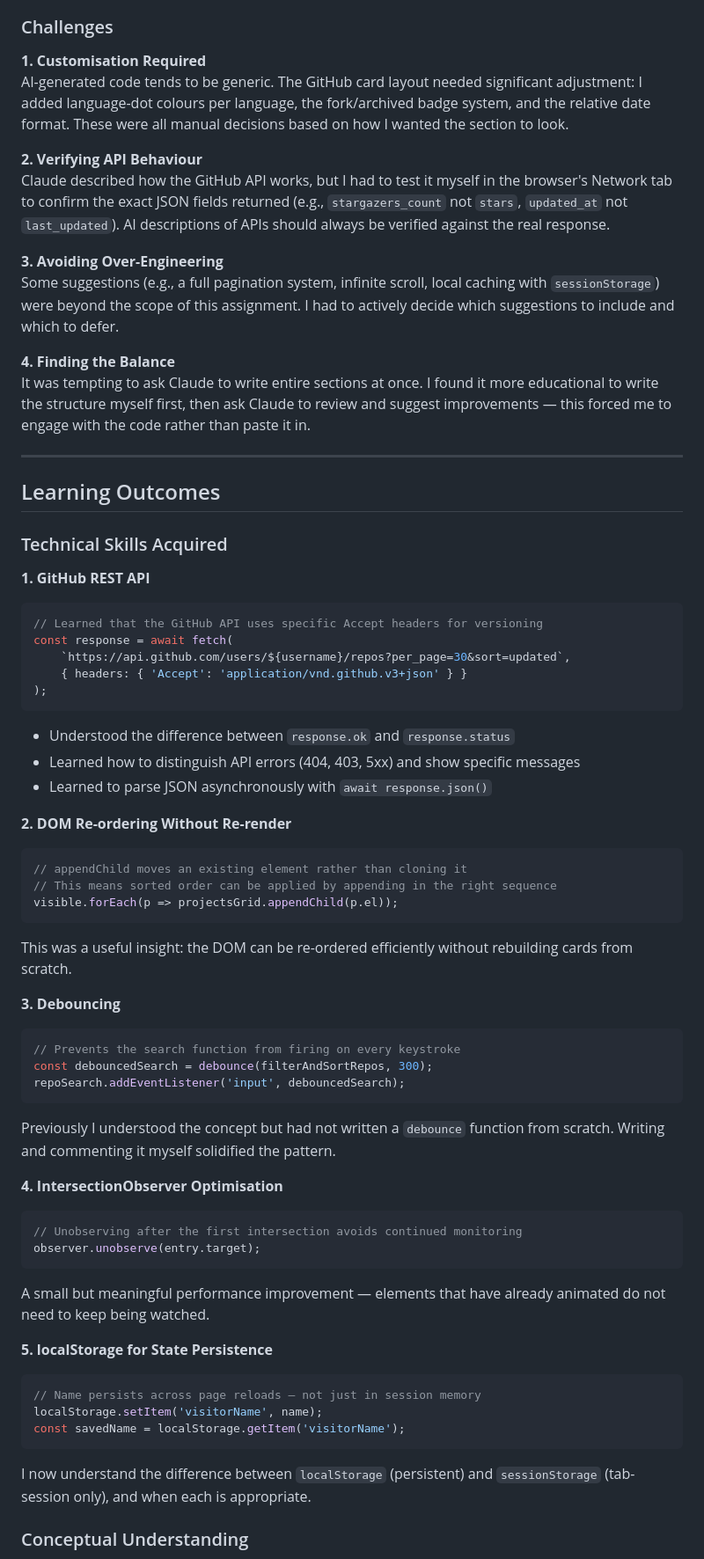
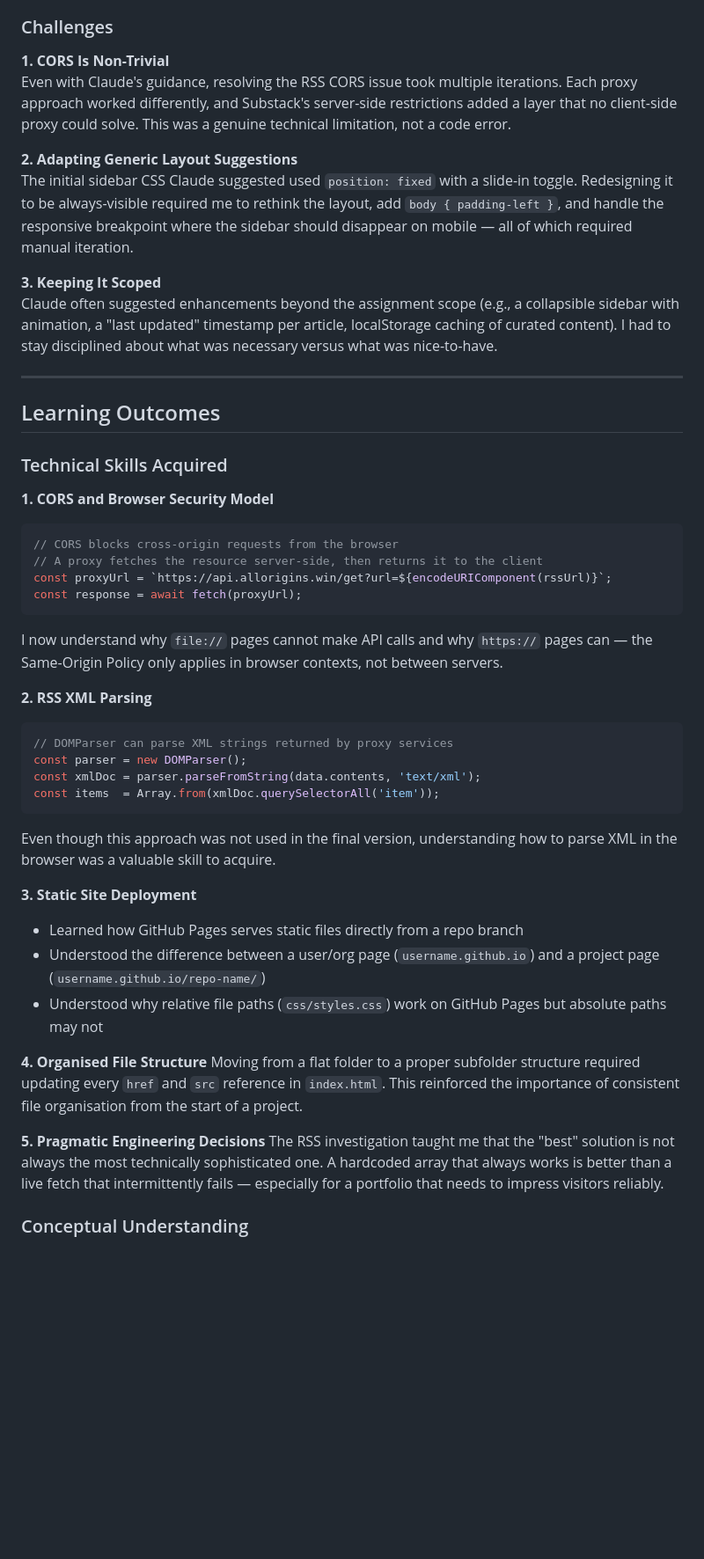
Before and after one commit to Solaris4/202264320-NadaAlshahrani-assignment4, a Markdown page: docs/ai-usage-report.md, the part around one of its changes. Shown at 88% size. Drawn GitHub-style; blank space fills up the shorter version.

````diff
--- a/docs/ai-usage-report.md
+++ b/docs/ai-usage-report.md
@@ -48,17 +47,14 @@ Claude suggested splitting the long `filterAndSortRepos()` function into clearly
 
 ### Challenges
 
-**1. Customisation Required**
-AI-generated code tends to be generic. The GitHub card layout needed significant adjustment: I added language-dot colours per language, the fork/archived badge system, and the relative date format. These were all manual decisions based on how I wanted the section to look.
+**1. CORS Is Non-Trivial**
+Even with Claude's guidance, resolving the RSS CORS issue took multiple iterations. Each proxy approach worked differently, and Substack's server-side restrictions added a layer that no client-side proxy could solve. This was a genuine technical limitation, not a code error.
 
-**2. Verifying API Behaviour**
-Claude described how the GitHub API works, but I had to test it myself in the browser's Network tab to confirm the exact JSON fields returned (e.g., `stargazers_count` not `stars`, `updated_at` not `last_updated`). AI descriptions of APIs should always be verified against the real response.
+**2. Adapting Generic Layout Suggestions**
+The initial sidebar CSS Claude suggested used `position: fixed` with a slide-in toggle. Redesigning it to be always-visible required me to rethink the layout, add `body { padding-left }`, and handle the responsive breakpoint where the sidebar should disappear on mobile — all of which required manual iteration.
 
-**3. Avoiding Over-Engineering**
-Some suggestions (e.g., a full pagination system, infinite scroll, local caching with `sessionStorage`) were beyond the scope of this assignment. I had to actively decide which suggestions to include and which to defer.
-
-**4. Finding the Balance**
-It was tempting to ask Claude to write entire sections at once. I found it more educational to write the structure myself first, then ask Claude to review and suggest improvements — this forced me to engage with the code rather than paste it in.
+**3. Keeping It Scoped**
+Claude often suggested enhancements beyond the assignment scope (e.g., a collapsible sidebar with animation, a "last updated" timestamp per article, localStorage caching of curated content). I had to stay disciplined about what was necessary versus what was nice-to-have.
 
 ---
 
@@ -66,48 +62,34 @@ It was tempting to ask Claude to write entire sections at once. I found it more
 
 ### Technical Skills Acquired
 
-**1. GitHub REST API**
+**1. CORS and Browser Security Model**
 ```javascript
-// Learned that the GitHub API uses specific Accept headers for versioning
-const response = await fetch(
-    `https://api.github.com/users/${username}/repos?per_page=30&sort=updated`,
-    { headers: { 'Accept': 'application/vnd.github.v3+json' } }
-);
+// CORS blocks cross-origin requests from the browser
+// A proxy fetches the resource server-side, then returns it to the client
+const proxyUrl = `https://api.allorigins.win/get?url=${encodeURIComponent(rssUrl)}`;
+const response = await fetch(proxyUrl);
 ```
-- Understood the difference between `response.ok` and `response.status`
-- Learned how to distinguish API errors (404, 403, 5xx) and show specific messages
-- Learned to parse JSON asynchronously with `await response.json()`
+I now understand why `file://` pages cannot make API calls and why `https://` pages can — the Same-Origin Policy only applies in browser contexts, not between servers.
 
-**2. DOM Re-ordering Without Re-render**
+**2. RSS XML Parsing**
 ```javascript
-// appendChild moves an existing element rather than cloning it
-// This means sorted order can be applied by appending in the right sequence
-visible.forEach(p => projectsGrid.appendChild(p.el));
+// DOMParser can parse XML strings returned by proxy services
+const parser = new DOMParser();
+const xmlDoc = parser.parseFromString(data.contents, 'text/xml');
+const items  = Array.from(xmlDoc.querySelectorAll('item'));
 ```
-This was a useful insight: the DOM can be re-ordered efficiently without rebuilding cards from scratch.
+Even though this approach was not used in the final version, understanding how to parse XML in the browser was a valuable skill to acquire.
 
-**3. Debouncing**
-```javascript
-// Prevents the search function from firing on every keystroke
-const debouncedSearch = debounce(filterAndSortRepos, 300);
-repoSearch.addEventListener('input', debouncedSearch);
-```
-Previously I understood the concept but had not written a `debounce` function from scratch. Writing and commenting it myself solidified the pattern.
+**3. Static Site Deployment**
+- Learned how GitHub Pages serves static files directly from a repo branch
+- Understood the difference between a user/org page (`username.github.io`) and a project page (`username.github.io/repo-name/`)
+- Understood why relative file paths (`css/styles.css`) work on GitHub Pages but absolute paths may not
 
-**4. IntersectionObserver Optimisation**
-```javascript
-// Unobserving after the first intersection avoids continued monitoring
-observer.unobserve(entry.target);
-```
-A small but meaningful performance improvement — elements that have already animated do not need to keep being watched.
+**4. Organised File Structure**
+Moving from a flat folder to a proper subfolder structure required updating every `href` and `src` reference in `index.html`. This reinforced the importance of consistent file organisation from the start of a project.
 
-**5. localStorage for State Persistence**
-```javascript
-// Name persists across page reloads — not just in session memory
-localStorage.setItem('visitorName', name);
-const savedName = localStorage.getItem('visitorName');
-```
-I now understand the difference between `localStorage` (persistent) and `sessionStorage` (tab-session only), and when each is appropriate.
+**5. Pragmatic Engineering Decisions**
+The RSS investigation taught me that the "best" solution is not always the most technically sophisticated one. A hardcoded array that always works is better than a live fetch that intermittently fails — especially for a portfolio that needs to impress visitors reliably.
 
 ### Conceptual Understanding
 
````
Also changed, not shown: other parts of docs/ai-usage-report.md (+39 -39 lines).
